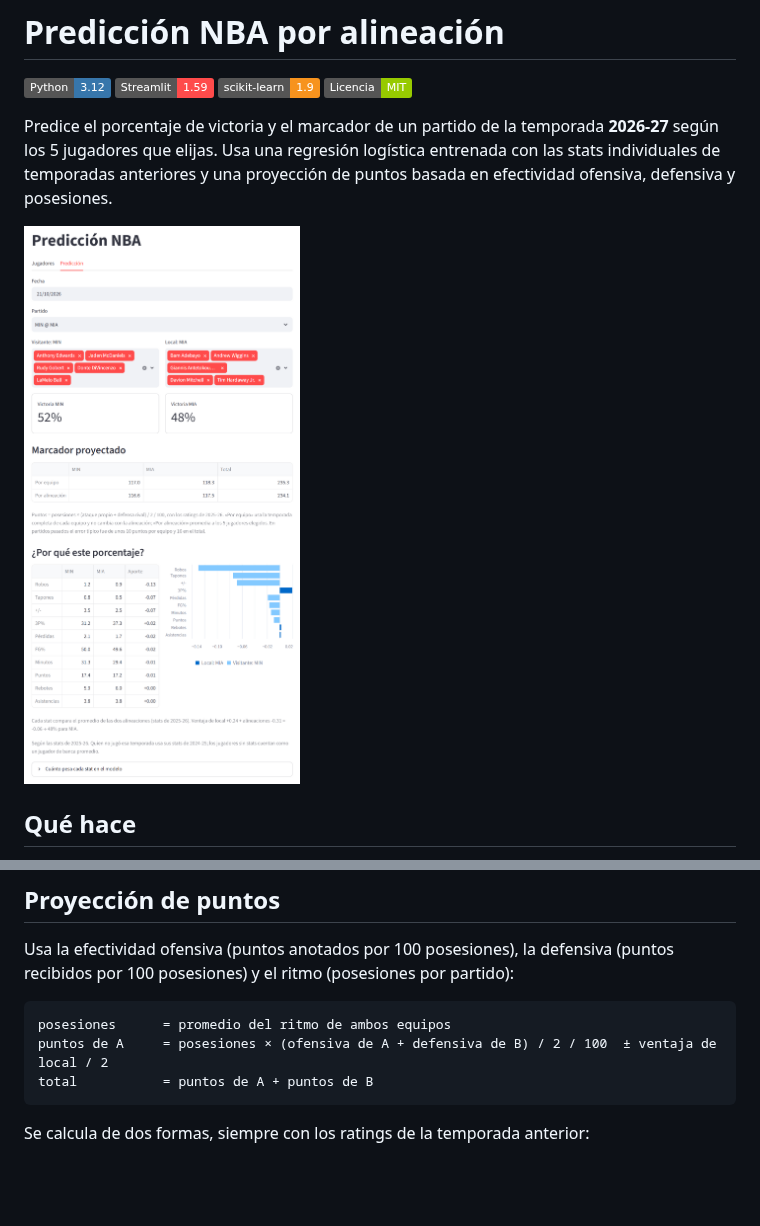
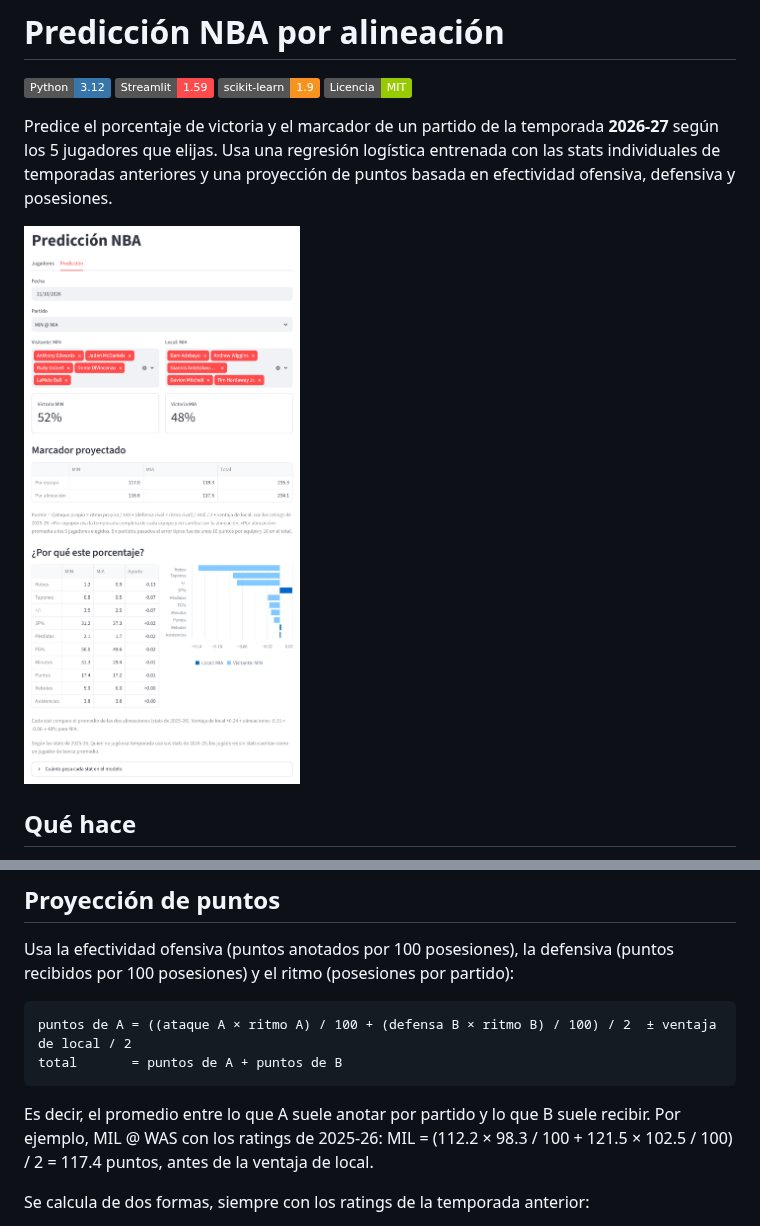
Before and after one commit to ronaldochavez/nba_prediction, a Markdown page: README.md, 2 parts joined by grey strips. Rendered like a GitHub page; pictures changed too: docs/prediccion.png; badges without logos; blank space fills up the shorter version.

````diff
--- a/README.md
+++ b/README.md
@@ -76,10 +76,12 @@ Que las pérdidas sumen a favor no es un error: las cometen más los jugadores q
 Usa la efectividad ofensiva (puntos anotados por 100 posesiones), la defensiva (puntos recibidos por 100 posesiones) y el ritmo (posesiones por partido):
 
 ```
-posesiones      = promedio del ritmo de ambos equipos
-puntos de A     = posesiones × (ofensiva de A + defensiva de B) / 2 / 100  ± ventaja de local / 2
-total           = puntos de A + puntos de B
+puntos de A = ((ataque A × ritmo A) / 100 + (defensa B × ritmo B) / 100) / 2  ± ventaja de local / 2
+total       = puntos de A + puntos de B
 ```
+
+Es decir, el promedio entre lo que A suele anotar por partido y lo que B suele recibir. Por ejemplo, MIL @ WAS con los ratings de 2025-26:
+MIL = (112.2 × 98.3 / 100 + 121.5 × 102.5 / 100) / 2 = 117.4 puntos, antes de la ventaja de local.
 
 Se calcula de dos formas, siempre con los ratings de la temporada anterior:
 
````
Also changed, not shown: 2 other files.
